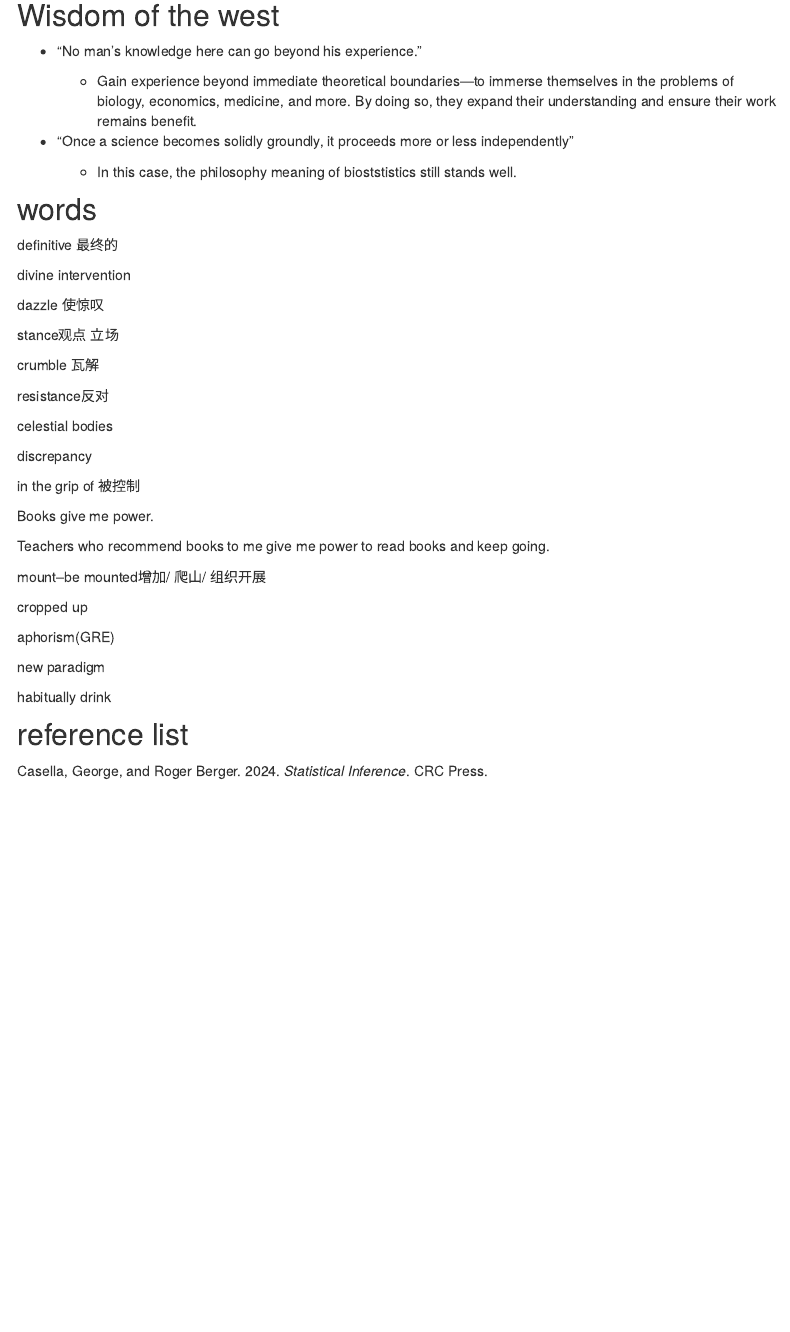
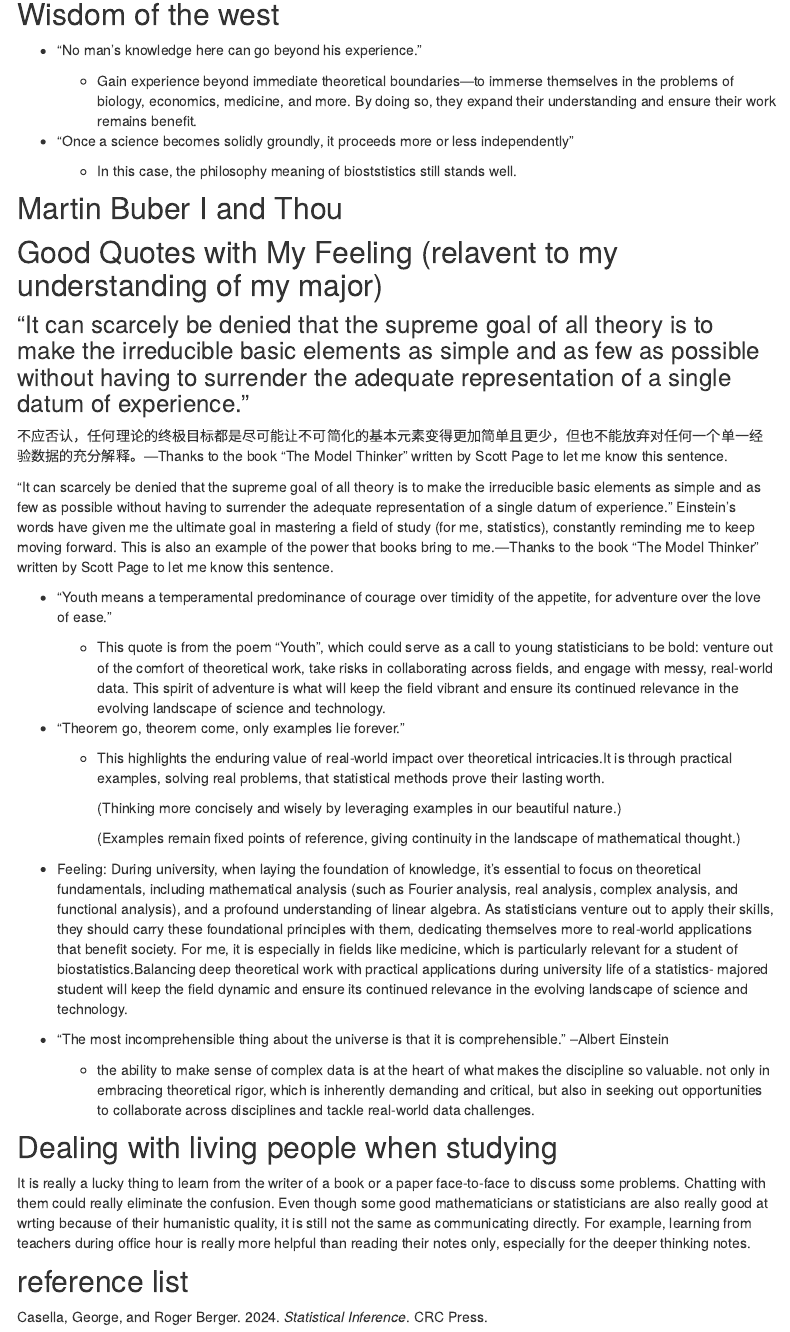
Before and after one commit to yuuuulu/yuuuulu.github.io, an R Markdown document (teaching.Rmd): the page in a window 1100 px wide, from 3030 px down before the commit and from 2140 px down after it, so that both start at the same text. Rendered offline with R 4.5, knitr and Pandoc, with nearby package versions; menus at the side of the page are left out.

Commit message:
add reading ---and i really do not interested in pharmacokinetics... a little sad now

```diff
--- a/teaching.Rmd
+++ b/teaching.Rmd
@@ -96,6 +96,23 @@ Nov.1st
 - how the differential equation for this curve ariases from very simple considerations and can be solved to obtain the equation of the curve itself
 
 
+
+## Wisdom of the west
+
+-   "No man's knowledge here can go beyond his experience."
+
+    -   Gain experience beyond immediate theoretical boundaries—to immerse themselves in the problems of biology, economics, medicine, and more. By doing so, they expand their understanding and ensure their work remains benefit.
+
+-   "Once a science becomes solidly groundly, it proceeds more or less independently"
+
+    -   In this case, the philosophy meaning of bioststistics still stands well.
+
+
+## Martin Buber I and Thou
+
+
+
+
 ## Good Quotes with My Feeling (relavent to my understanding of my major)
 
 ### "It can scarcely be denied that the supreme goal of all theory is to make the irreducible basic elements as simple and as few as possible without having to surrender the adequate representation of a single datum of experience."
@@ -122,49 +139,8 @@ Nov.1st
 
     -   the ability to make sense of complex data is at the heart of what makes the discipline so valuable. not only in embracing theoretical rigor, which is inherently demanding and critical, but also in seeking out opportunities to collaborate across disciplines and tackle real-world data challenges.
 
-## Wisdom of the west
+## Dealing with living people when studying
 
--   "No man's knowledge here can go beyond his experience."
-
-    -   Gain experience beyond immediate theoretical boundaries—to immerse themselves in the problems of biology, economics, medicine, and more. By doing so, they expand their understanding and ensure their work remains benefit.
-
--   "Once a science becomes solidly groundly, it proceeds more or less independently"
-
-    -   In this case, the philosophy meaning of bioststistics still stands well.
-
-## words
-
-definitive 最终的
-
-divine intervention
-
-dazzle 使惊叹
-
-stance观点 立场
-
-crumble 瓦解
-
-resistance反对
-
-celestial bodies
-
-discrepancy
-
-in the grip of 被控制
-
-Books give me power.
-
-Teachers who recommend books to me give me power to read books and keep going.
-
-mount--be mounted增加/ 爬山/ 组织开展
-
-cropped up
-
-aphorism(GRE)
-
-new paradigm
-
-habitually drink
-
+It is really a lucky thing to learn from the writer of a book or a paper face-to-face to discuss some problems. Chatting with them could really eliminate the confusion. Even though some good mathematicians or statisticians are also really good at wrting because of their humanistic quality, it is still not the same as communicating directly. For example, learning from teachers during office hour is really more helpful than reading their notes only, especially for the deeper thinking notes.
 
 ## reference list
```
Also changed, not shown: 1 other file.
